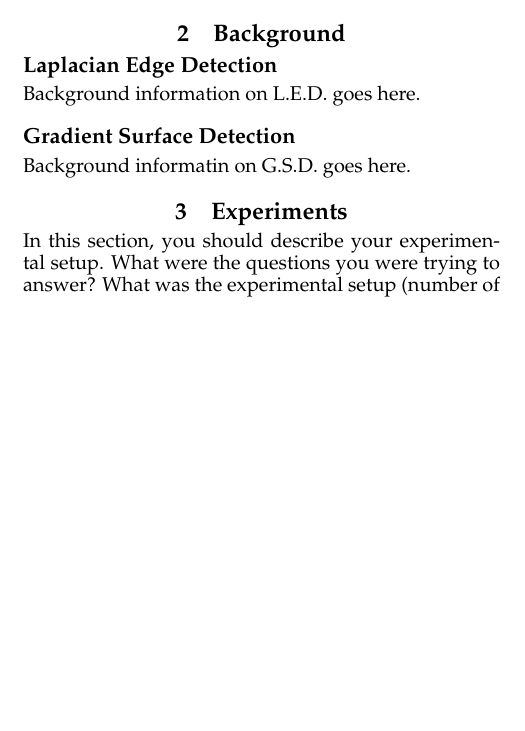
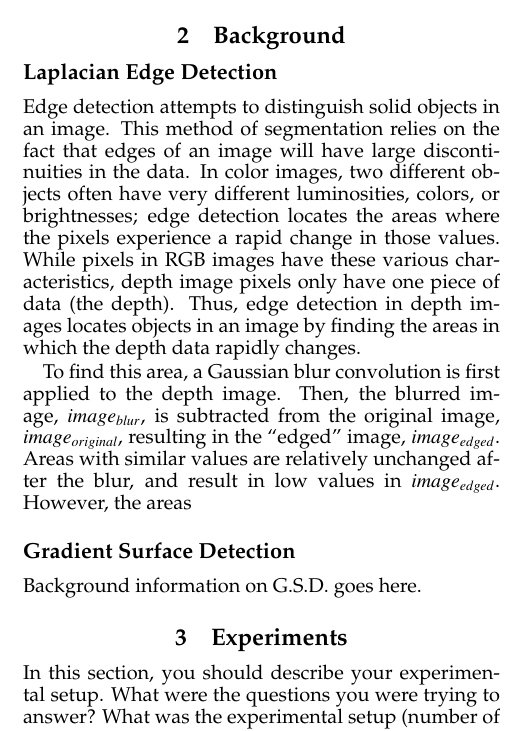
Before and after one commit to jaspell/CSC-370-Final, a LaTeX paper (Writeup/main.tex, which reads Writeup/background.tex): part of one column of page 1 of 2, cut so that both start at the same text, the shorter picture padded with empty space. Compiled offline with pdfLaTeX.

Commit message:
background section update

```diff
--- a/Writeup/background.tex
+++ b/Writeup/background.tex
@@ -4,11 +4,27 @@
 
 \subsection{Laplacian Edge Detection}
 \label{subsec:laplacian}
-Background information on L.E.D. goes here.
+Edge detection attempts to distinguish solid objects in an image. This
+method of segmentation relies on the fact that edges of an image will
+have large discontinuities in the data. In color images, two different
+objects often have very different luminosities, colors, or
+brightnesses; edge detection locates the areas where the pixels
+experience a rapid change in those values. While pixels in RGB images
+have these various characteristics, depth image pixels only have one
+piece of data (the depth). Thus, edge detection in depth images
+locates objects in an image by finding the areas in which the depth
+data rapidly changes.
+
+To find this area, a Gaussian blur convolution is first applied to the
+depth image. Then, the blurred image, $image_{blur}$, is subtracted
+from the original image, $image_{original}$, resulting in the
+``edged'' image, $image_{edged}$. Areas with similar values are
+relatively unchanged after the blur, and result in low values in
+$image_{edged}$. However, the areas
 
 \subsection{Gradient Surface Detection}
 \label{subsec:gradient}
-Background informatin on G.S.D. goes here.
+Background information on G.S.D. goes here.
 
 % Describe any background information that the reader would need to know
 % to understand your work. You do not have to explain algorithms or
```
Also changed, not shown: Writeup/main.pdf, 3 other files.
